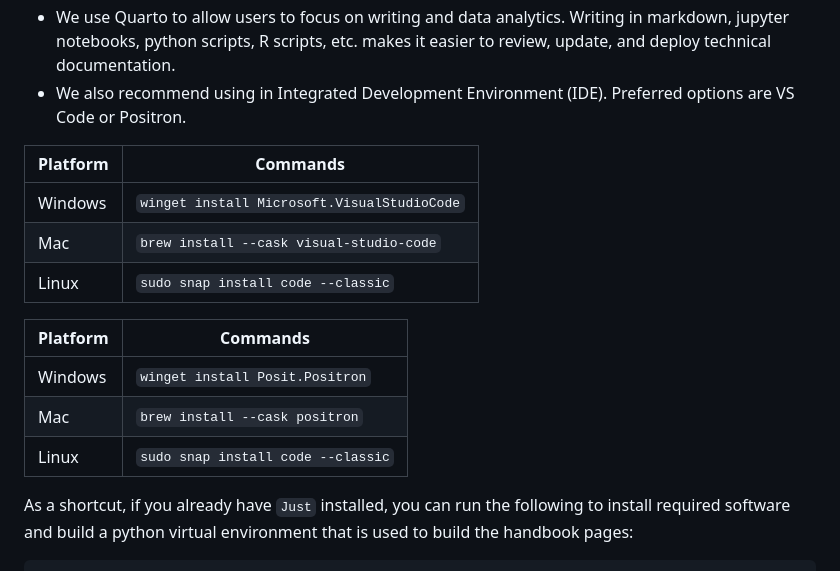
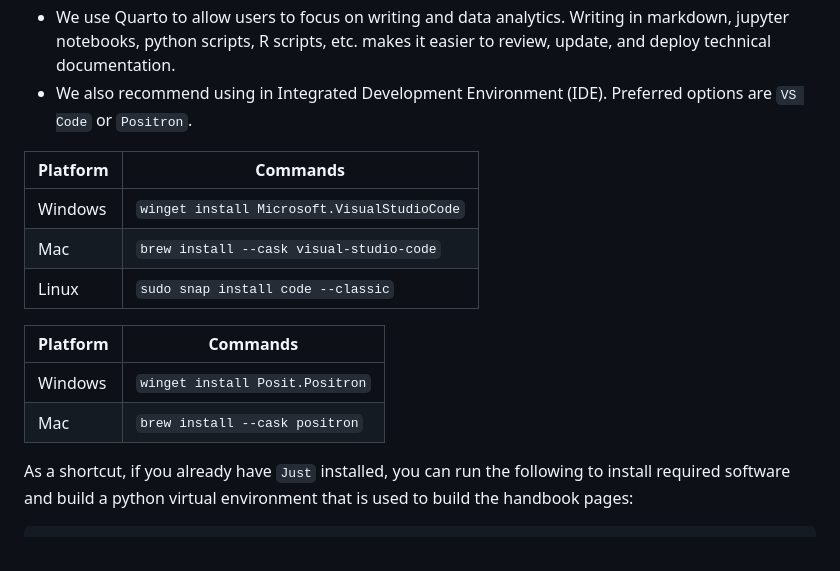
Before and after one commit to PovertyAction/ipa-python-template, a Markdown page: README.md, the part around the change. Drawn GitHub-style.

```diff
--- a/README.md
+++ b/README.md
@@ -38,7 +38,7 @@ technical documents).
   markdown, jupyter notebooks, python scripts, R scripts, etc. makes it easier to
   review, update, and deploy technical documentation.
 - We also recommend using in Integrated Development Environment (IDE).
-  Preferred options are VS Code or Positron.
+  Preferred options are `VS Code` or `Positron`.
 
 | Platform  | Commands                                                            |
 | --------- | ------------------------------------------------------------------- |
@@ -50,7 +50,6 @@ technical documents).
 | --------- | ------------------------------------------------------------------- |
 | Windows   | `winget install Posit.Positron`                                     |
 | Mac       | `brew install --cask positron`                                      |
-| Linux     | `sudo snap install code --classic`                                  |
 
 As a shortcut, if you already have `Just` installed, you can run the following to
 install required software and build a python virtual environment that is used to build
```
